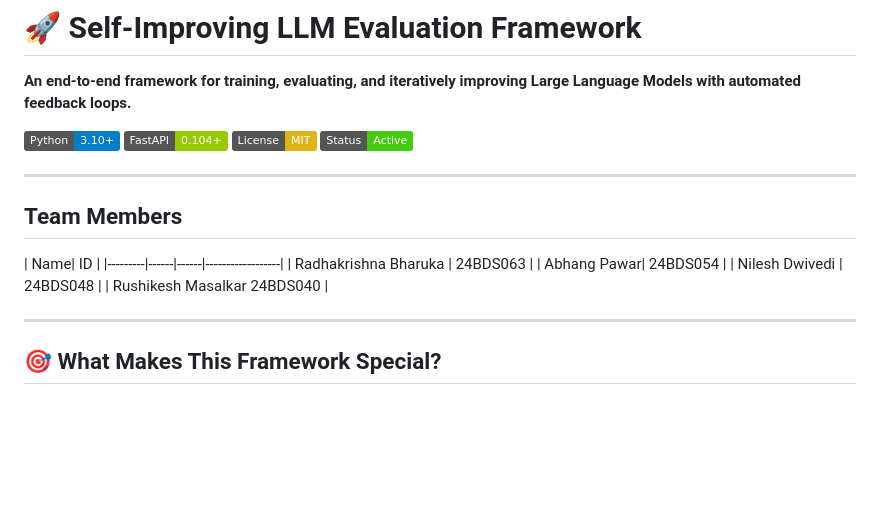
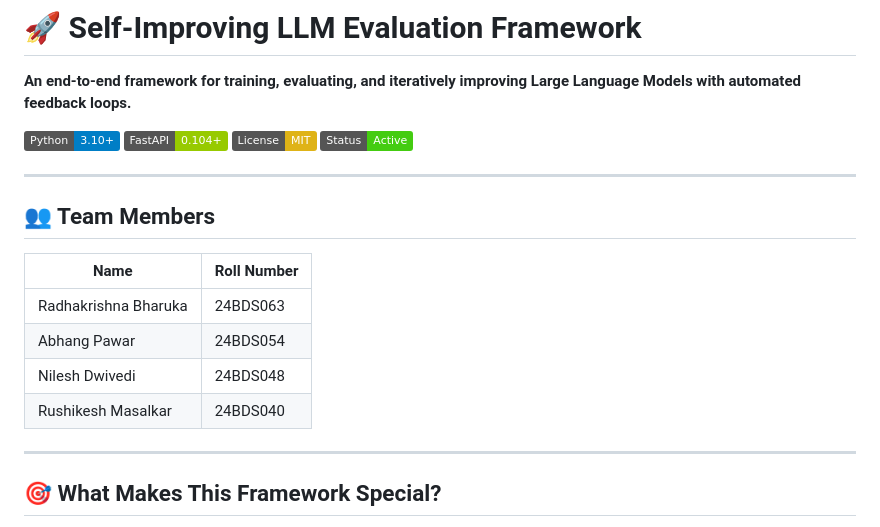
Before and after one commit to Self-eval-llm/Intune-Backend, a Markdown page: README.md, the part around the change. GitHub-like rendering; badges without logos; blank space fills up the shorter version.

Commit message:
Refactor Team Members section in README.md
Updated the Team Members section in README.md to improve formatting and clarity.

```diff
--- a/README.md
+++ b/README.md
@@ -8,15 +8,14 @@
 [![Status](https://img.shields.io/badge/Status-Active-success.svg)]()
 
 ---
-
-## Team Members
-
-| Name| ID |
-|---------|------|------|------------------|
-| Radhakrishna Bharuka | 24BDS063 |
-| Abhang Pawar| 24BDS054 |
-| Nilesh Dwivedi | 24BDS048 |
-| Rushikesh Masalkar 24BDS040 |
+## 👥 Team Members
+
+| Name                      | Roll Number |
+|---------------------------|-------------|
+| Radhakrishna Bharuka      | 24BDS063    |
+| Abhang Pawar              | 24BDS054    |
+| Nilesh Dwivedi            | 24BDS048    |
+| Rushikesh Masalkar        | 24BDS040    |
 
 ---
 
```
